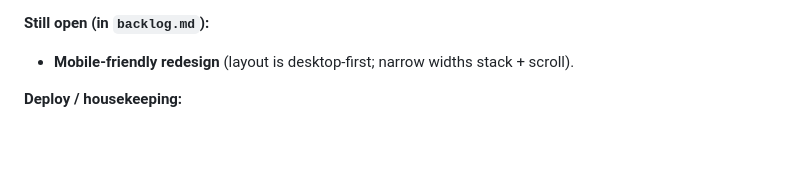
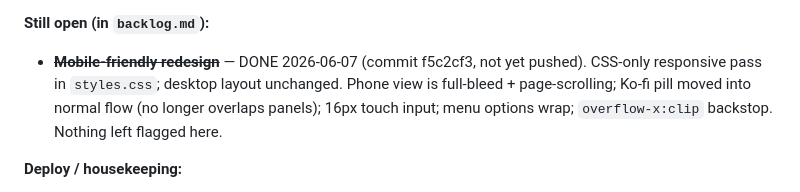
Before and after one commit to shirleyleng/magical-exe, a Markdown page: NEXT_SESSION.md, the part around the change. GitHub-like rendering; blank space fills up the shorter version.

Commit message:
docs: mark mobile-friendly redesign done in NEXT_SESSION
Co-Authored-By: Claude Opus 4.8 <noreply@anthropic.com>

```diff
--- a/NEXT_SESSION.md
+++ b/NEXT_SESSION.md
@@ -38,7 +38,10 @@ which is also what the deploy builds from).
    `mascot-gallery.html` (self-contained, generated by `scripts/build-mascot-gallery.js`).
 
 **Still open (in `backlog.md`):**
-- **Mobile-friendly redesign** (layout is desktop-first; narrow widths stack + scroll).
+- ~~**Mobile-friendly redesign**~~ — DONE 2026-06-07 (commit f5c2cf3, not yet pushed). CSS-only
+  responsive pass in `styles.css`; desktop layout unchanged. Phone view is full-bleed + page-scrolling;
+  Ko-fi pill moved into normal flow (no longer overlaps panels); 16px touch input; menu options wrap;
+  `overflow-x:clip` backstop. Nothing left flagged here.
 
 **Deploy / housekeeping:**
 - Swap the Turnstile **test** site key (`1x00000000000000000000AA`) for the real one — set
```
